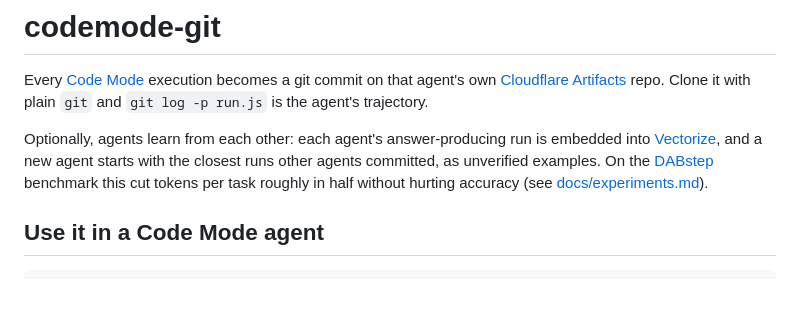
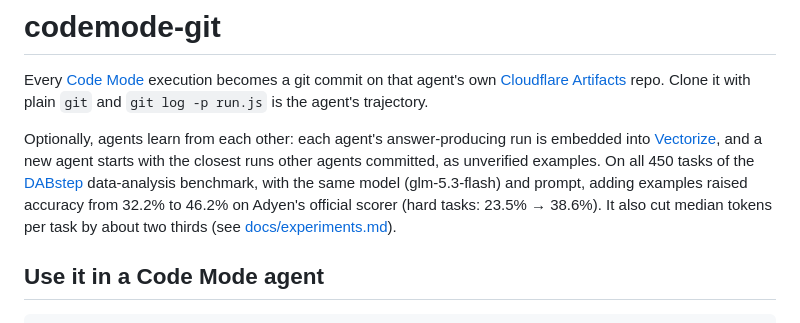
Before and after one commit to smithclay/codemode-git, a Markdown page: README.md, the part around the change. Rendered like a GitHub page; blank space fills up the shorter version.

Commit message:
Official DABstep scores: examples 46.2% vs baseline 32.2% (hard 38.6% vs 23.5%)

```diff
--- a/README.md
+++ b/README.md
@@ -2,7 +2,7 @@
 
 Every [Code Mode](https://www.npmjs.com/package/@cloudflare/codemode) execution becomes a git commit on that agent's own [Cloudflare Artifacts](https://developers.cloudflare.com/artifacts/) repo. Clone it with plain `git` and `git log -p run.js` is the agent's trajectory.
 
-Optionally, agents learn from each other: each agent's answer-producing run is embedded into [Vectorize](https://developers.cloudflare.com/vectorize/), and a new agent starts with the closest runs other agents committed, as unverified examples. On the [DABstep](https://huggingface.co/spaces/adyen/DABstep) benchmark this cut tokens per task roughly in half without hurting accuracy (see [docs/experiments.md](docs/experiments.md)).
+Optionally, agents learn from each other: each agent's answer-producing run is embedded into [Vectorize](https://developers.cloudflare.com/vectorize/), and a new agent starts with the closest runs other agents committed, as unverified examples. On all 450 tasks of the [DABstep](https://huggingface.co/spaces/adyen/DABstep) data-analysis benchmark, with the same model (glm-5.3-flash) and prompt, adding examples raised accuracy from 32.2% to 46.2% on Adyen's official scorer (hard tasks: 23.5% → 38.6%). It also cut median tokens per task by about two thirds (see [docs/experiments.md](docs/experiments.md)).
 
 ## Use it in a Code Mode agent
 
```
Also changed, not shown: docs/experiments.md (+29 -1 lines).
